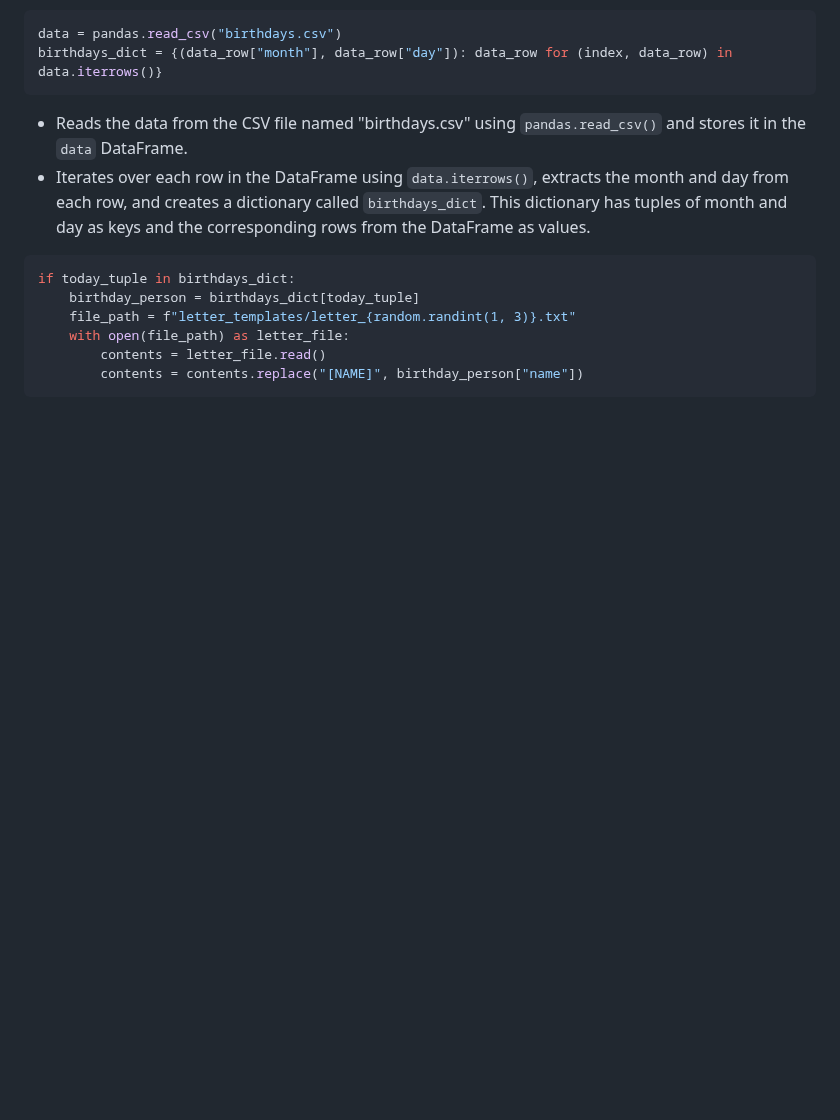
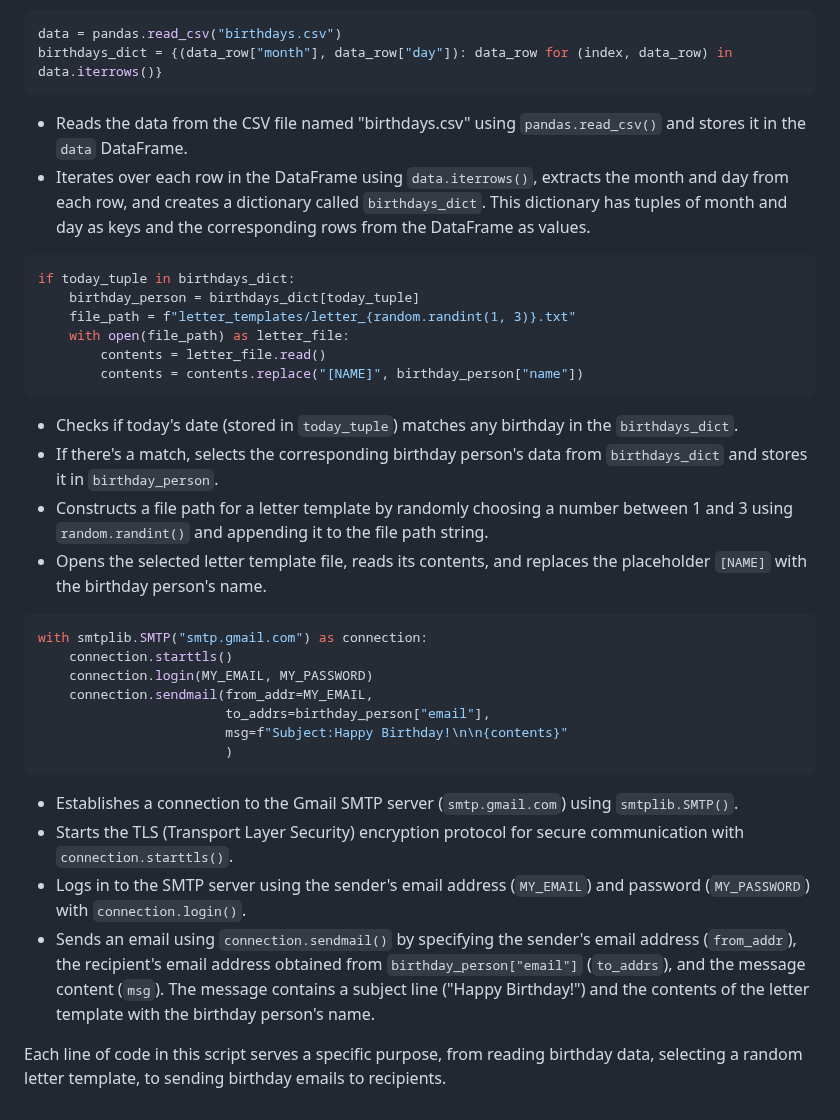
Before and after one commit to streetprophet90/Professional-Portfolio, a Markdown page: 25-Send-Email/README.md, the part around the change. Rendered like a GitHub page; blank space fills up the shorter version.

````diff
--- a/25-Send-Email/README.md
+++ b/25-Send-Email/README.md
@@ -91,3 +91,25 @@ if today_tuple in birthdays_dict:
         contents = letter_file.read()
         contents = contents.replace("[NAME]", birthday_person["name"])
 ```
+
+- Checks if today's date (stored in `today_tuple`) matches any birthday in the `birthdays_dict`.
+- If there's a match, selects the corresponding birthday person's data from `birthdays_dict` and stores it in `birthday_person`.
+- Constructs a file path for a letter template by randomly choosing a number between 1 and 3 using `random.randint()` and appending it to the file path string.
+- Opens the selected letter template file, reads its contents, and replaces the placeholder `[NAME]` with the birthday person's name.
+
+```python
+with smtplib.SMTP("smtp.gmail.com") as connection:
+    connection.starttls()
+    connection.login(MY_EMAIL, MY_PASSWORD)
+    connection.sendmail(from_addr=MY_EMAIL,
+                        to_addrs=birthday_person["email"],
+                        msg=f"Subject:Happy Birthday!\n\n{contents}"
+                        )
+```
+
+- Establishes a connection to the Gmail SMTP server (`smtp.gmail.com`) using `smtplib.SMTP()`.
+- Starts the TLS (Transport Layer Security) encryption protocol for secure communication with `connection.starttls()`.
+- Logs in to the SMTP server using the sender's email address (`MY_EMAIL`) and password (`MY_PASSWORD`) with `connection.login()`.
+- Sends an email using `connection.sendmail()` by specifying the sender's email address (`from_addr`), the recipient's email address obtained from `birthday_person["email"]` (`to_addrs`), and the message content (`msg`). The message contains a subject line ("Happy Birthday!") and the contents of the letter template with the birthday person's name.
+
+Each line of code in this script serves a specific purpose, from reading birthday data, selecting a random letter template, to sending birthday emails to recipients.
````
